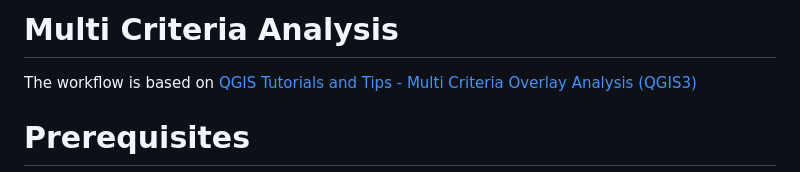
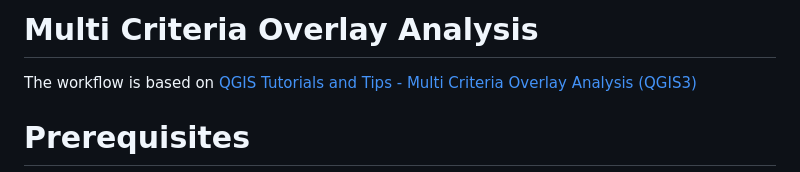
Before and after one commit to chungkang/MCA, a Markdown page: README.md, the part around the change. GitHub-like rendering.

```diff
--- a/README.md
+++ b/README.md
@@ -1,4 +1,4 @@
-# Multi Criteria Analysis
+# Multi Criteria Overlay Analysis
 The workflow is based on [QGIS Tutorials and Tips - Multi Criteria Overlay Analysis (QGIS3)](https://www.qgistutorials.com/en/docs/3/multi_criteria_overlay.html)
 
 
```
